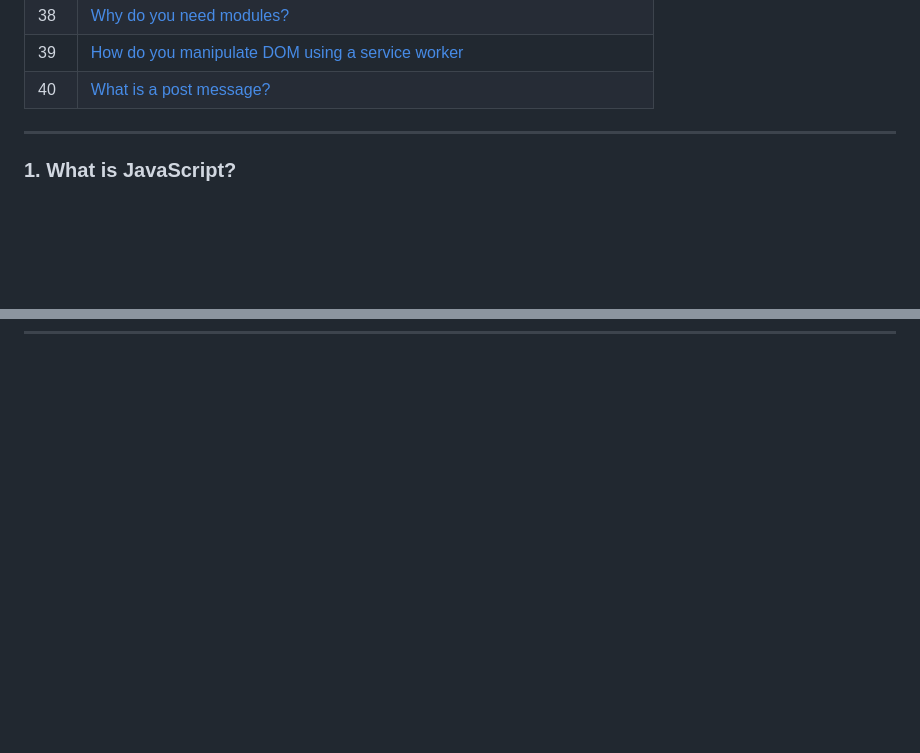
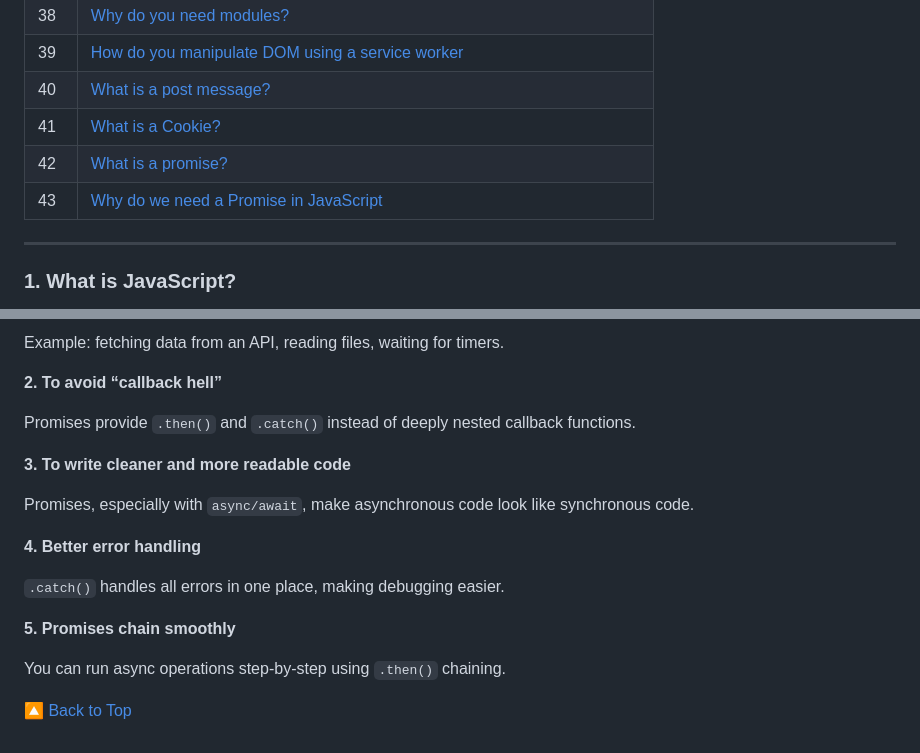
Before and after one commit to codewithdhruba01/javascript-interview-questions, a Markdown page: README.md, 2 parts joined by grey strips. GitHub-like rendering; blank space fills up the shorter version.

Commit message:
Update README with cookies and promises sections
Added sections on cookies and promises in JavaScript.

```diff
--- a/README.md
+++ b/README.md
@@ -50,6 +50,12 @@ Perfect for developers preparing for interviews or revising JavaScript fundament
 | 38 | [Why do you need modules?](#38-why-do-you-need-modules) |
 | 39 | [How do you manipulate DOM using a service worker](#39-how-do-you-manipulate-dom-using-a-service-worker)
 | 40 | [What is a post message?](#40-what-is-a-post-message)
+| 41 | [What is a Cookie?](#41-what-is-a-cookie)
+| 42 | [What is a promise?](#42-what-is-a-promise)
+| 43 | [Why do we need a Promise in JavaScript](#43-why-do-we-need-a-promise-in-javascript)
+
+
+
 
 
 
@@ -1029,0 +1120,19 @@ Service worker can't access the DOM directly. But it can communicate with the pa
+Example: fetching data from an API, reading files, waiting for timers.
+
+**2. To avoid “callback hell”**
+
+Promises provide `.then()` and `.catch()` instead of deeply nested callback functions.
+
+**3. To write cleaner and more readable code**
+
+Promises, especially with `async/await`, make asynchronous code look like synchronous code.
+
+**4. Better error handling**
+
+`.catch()` handles all errors in one place, making debugging easier.
+
+ **5. Promises chain smoothly**
+
+You can run async operations step-by-step using `.then()` chaining.
+
+[🔼 Back to Top](#-table-of-contents)
```
Also changed, not shown: other parts of README.md (+84 -0 lines).
